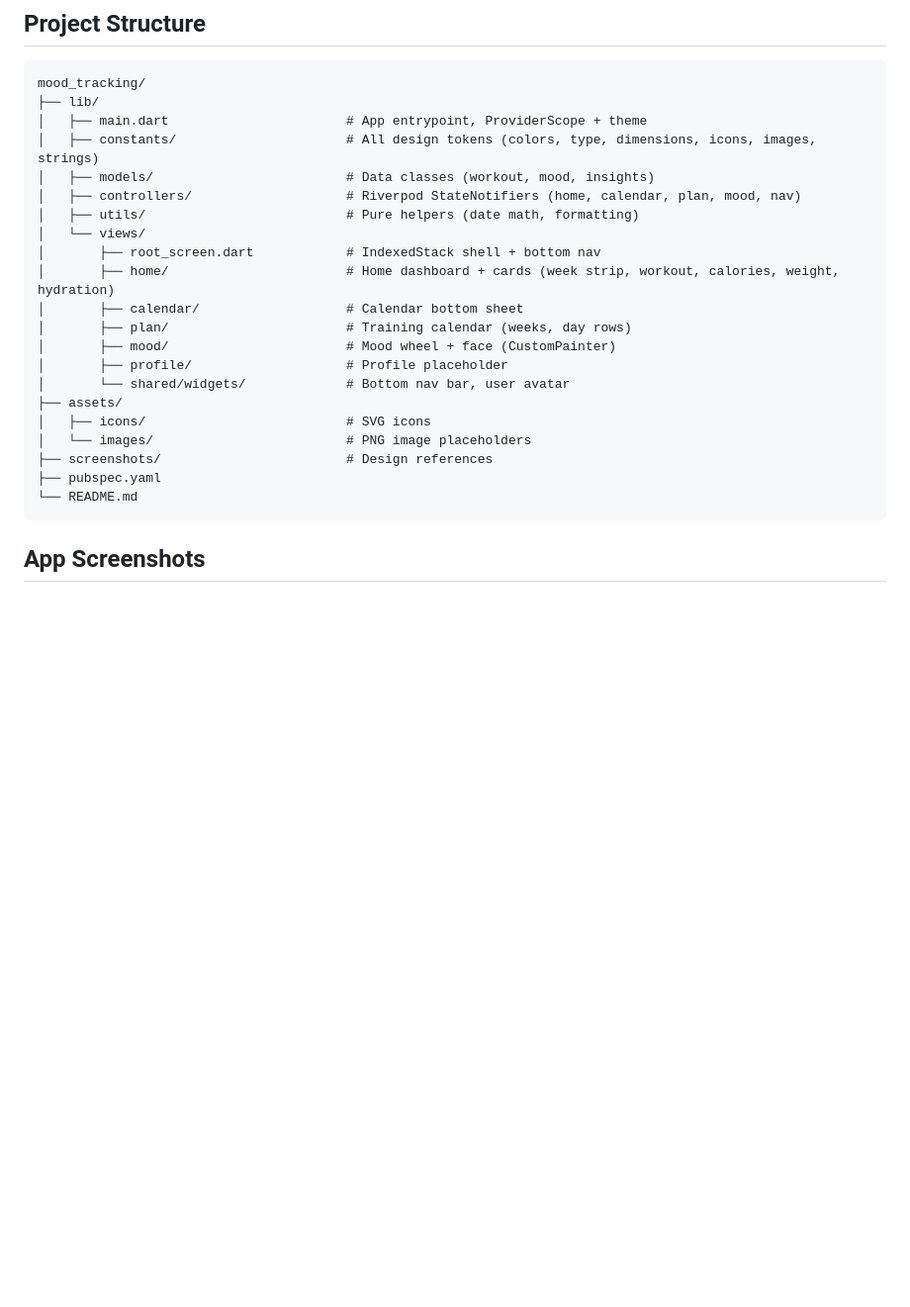
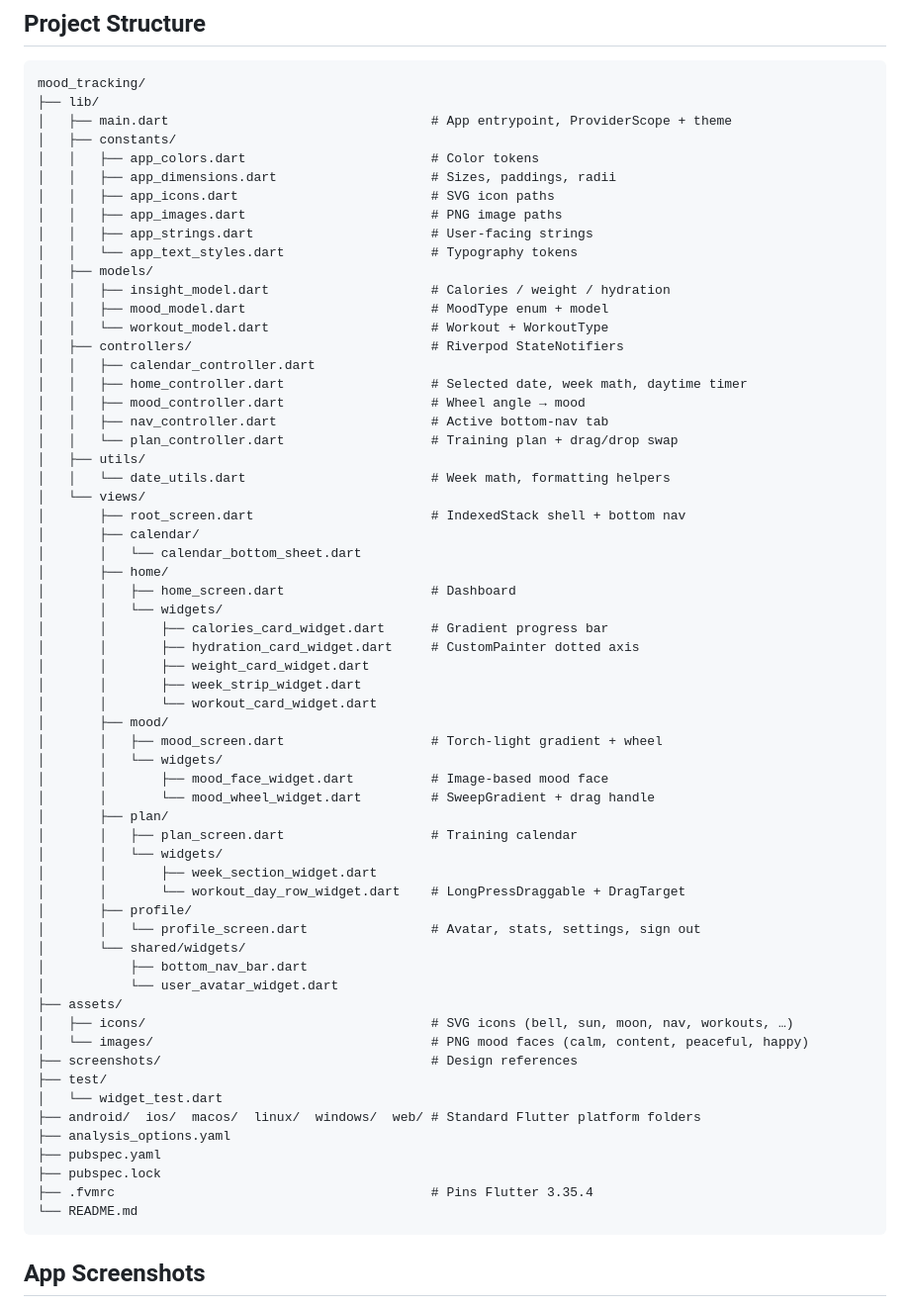
Before and after one commit to malikjimmy-coder/mood_tracking, a Markdown page: README.md, the part around the change. Shown at 99% size. GitHub-like rendering; blank space fills up the shorter version.

````diff
--- a/README.md
+++ b/README.md
@@ -17,24 +17,64 @@ A production-grade Flutter application for tracking mood, workouts, and daily we
 ```
 mood_tracking/
 ├── lib/
-│   ├── main.dart                       # App entrypoint, ProviderScope + theme
-│   ├── constants/                      # All design tokens (colors, type, dimensions, icons, images, strings)
-│   ├── models/                         # Data classes (workout, mood, insights)
-│   ├── controllers/                    # Riverpod StateNotifiers (home, calendar, plan, mood, nav)
-│   ├── utils/                          # Pure helpers (date math, formatting)
+│   ├── main.dart                                  # App entrypoint, ProviderScope + theme
+│   ├── constants/
+│   │   ├── app_colors.dart                        # Color tokens
+│   │   ├── app_dimensions.dart                    # Sizes, paddings, radii
+│   │   ├── app_icons.dart                         # SVG icon paths
+│   │   ├── app_images.dart                        # PNG image paths
+│   │   ├── app_strings.dart                       # User-facing strings
+│   │   └── app_text_styles.dart                   # Typography tokens
+│   ├── models/
+│   │   ├── insight_model.dart                     # Calories / weight / hydration
+│   │   ├── mood_model.dart                        # MoodType enum + model
+│   │   └── workout_model.dart                     # Workout + WorkoutType
+│   ├── controllers/                               # Riverpod StateNotifiers
+│   │   ├── calendar_controller.dart
+│   │   ├── home_controller.dart                   # Selected date, week math, daytime timer
+│   │   ├── mood_controller.dart                   # Wheel angle → mood
+│   │   ├── nav_controller.dart                    # Active bottom-nav tab
+│   │   └── plan_controller.dart                   # Training plan + drag/drop swap
+│   ├── utils/
+│   │   └── date_utils.dart                        # Week math, formatting helpers
 │   └── views/
-│       ├── root_screen.dart            # IndexedStack shell + bottom nav
-│       ├── home/                       # Home dashboard + cards (week strip, workout, calories, weight, hydration)
-│       ├── calendar/                   # Calendar bottom sheet
-│       ├── plan/                       # Training calendar (weeks, day rows)
-│       ├── mood/                       # Mood wheel + face (CustomPainter)
-│       ├── profile/                    # Profile placeholder
-│       └── shared/widgets/             # Bottom nav bar, user avatar
+│       ├── root_screen.dart                       # IndexedStack shell + bottom nav
+│       ├── calendar/
+│       │   └── calendar_bottom_sheet.dart
+│       ├── home/
+│       │   ├── home_screen.dart                   # Dashboard
+│       │   └── widgets/
+│       │       ├── calories_card_widget.dart      # Gradient progress bar
+│       │       ├── hydration_card_widget.dart     # CustomPainter dotted axis
+│       │       ├── weight_card_widget.dart
+│       │       ├── week_strip_widget.dart
+│       │       └── workout_card_widget.dart
+│       ├── mood/
+│       │   ├── mood_screen.dart                   # Torch-light gradient + wheel
+│       │   └── widgets/
+│       │       ├── mood_face_widget.dart          # Image-based mood face
+│       │       └── mood_wheel_widget.dart         # SweepGradient + drag handle
+│       ├── plan/
+│       │   ├── plan_screen.dart                   # Training calendar
+│       │   └── widgets/
+│       │       ├── week_section_widget.dart
+│       │       └── workout_day_row_widget.dart    # LongPressDraggable + DragTarget
+│       ├── profile/
+│       │   └── profile_screen.dart                # Avatar, stats, settings, sign out
+│       └── shared/widgets/
+│           ├── bottom_nav_bar.dart
+│           └── user_avatar_widget.dart
 ├── assets/
-│   ├── icons/                          # SVG icons
-│   └── images/                         # PNG image placeholders
-├── screenshots/                        # Design references
+│   ├── icons/                                     # SVG icons (bell, sun, moon, nav, workouts, …)
+│   └── images/                                    # PNG mood faces (calm, content, peaceful, happy)
+├── screenshots/                                   # Design references
+├── test/
+│   └── widget_test.dart
+├── android/  ios/  macos/  linux/  windows/  web/ # Standard Flutter platform folders
+├── analysis_options.yaml
 ├── pubspec.yaml
+├── pubspec.lock
+├── .fvmrc                                         # Pins Flutter 3.35.4
 └── README.md
 ```
 
````
